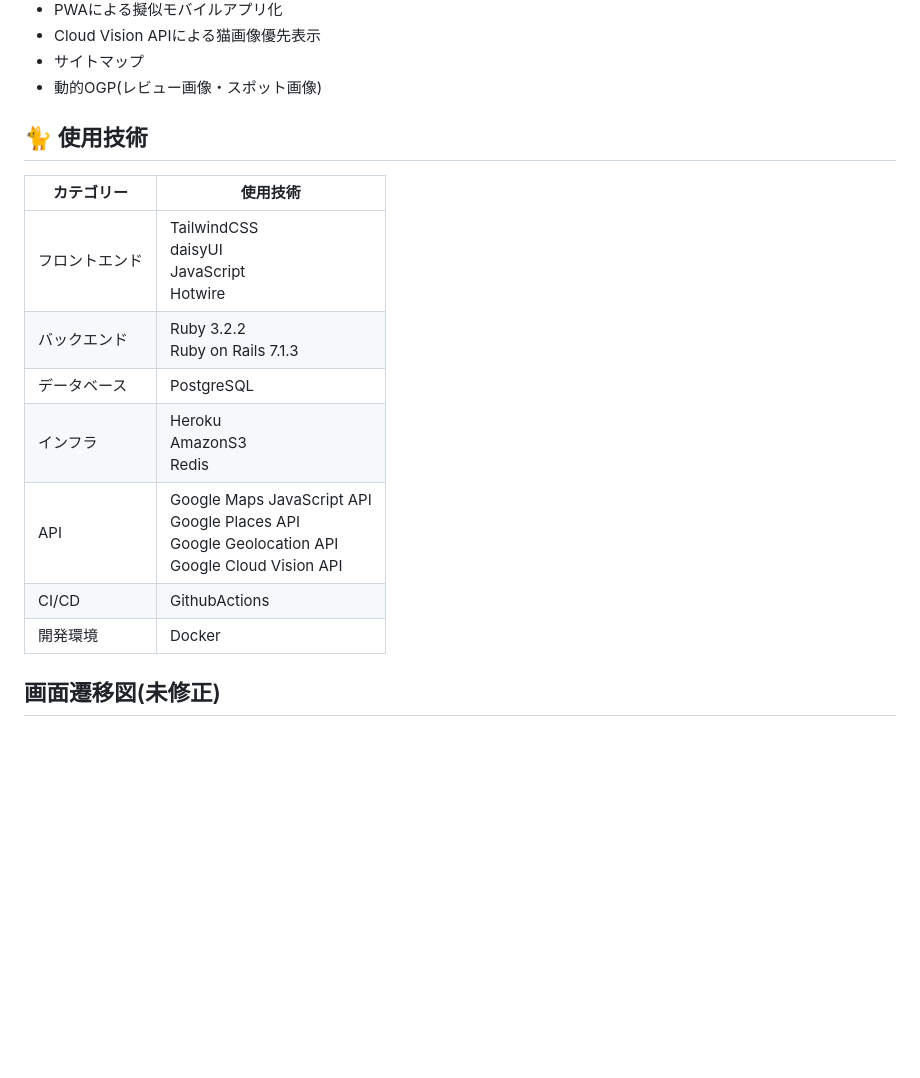
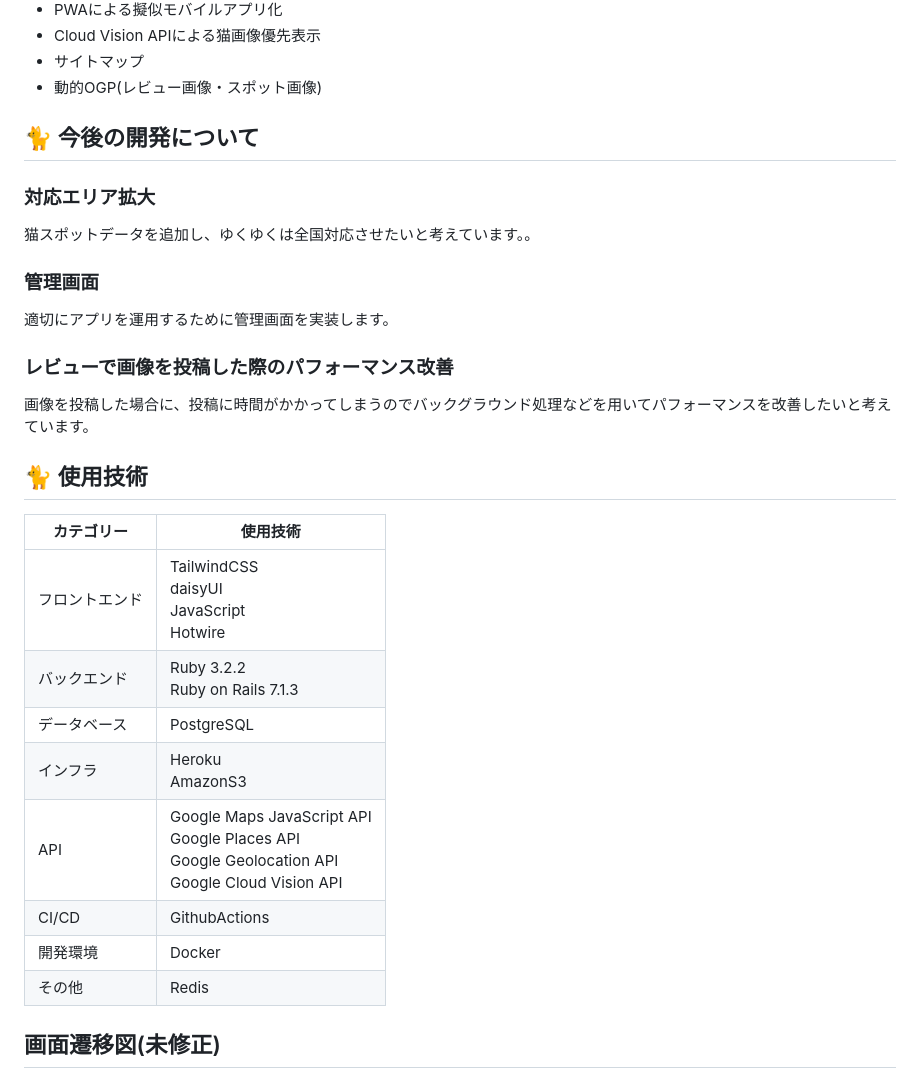
Before and after one commit to chapchon819/nekospot, a Markdown page: README.md, the part around the change printed below. GitHub-like rendering; blank space fills up the shorter version.

```diff
--- a/README.md
+++ b/README.md
@@ -88,16 +93,26 @@
 - Cloud Vision APIによる猫画像優先表示
 - サイトマップ
 - 動的OGP(レビュー画像・スポット画像)
+
+## 🐈 今後の開発について
+### 対応エリア拡大
+猫スポットデータを追加し、ゆくゆくは全国対応させたいと考えています。。
+### 管理画面
+適切にアプリを運用するために管理画面を実装します。
+### レビューで画像を投稿した際のパフォーマンス改善
+画像を投稿した場合に、投稿に時間がかかってしまうのでバックグラウンド処理などを用いてパフォーマンスを改善したいと考えています。
+
 ## 🐈 使用技術
 | カテゴリー | 使用技術 |
 | ---- | ---- |
 | フロントエンド | TailwindCSS<br>daisyUI<br>JavaScript<br>Hotwire |
 | バックエンド | Ruby 3.2.2<br>Ruby on Rails 7.1.3 |
 | データベース | PostgreSQL |
-| インフラ | Heroku<br>AmazonS3<br>Redis |
+| インフラ | Heroku<br>AmazonS3 |
 | API | Google Maps JavaScript API<br>Google Places API<br>Google Geolocation API<br>Google Cloud Vision API |
 | CI/CD | GithubActions |
 | 開発環境 | Docker |
+| その他 | Redis |
 ## 画面遷移図(未修正)
 https://www.figma.com/file/I5K5nm237QJwWo64gCTjdm/Nekospot?type=design&node-id=0%3A1&mode=design&t=8og5QESets43UqBY-1
 
```
Also changed, not shown: other parts of README.md (+9 -4 lines).
